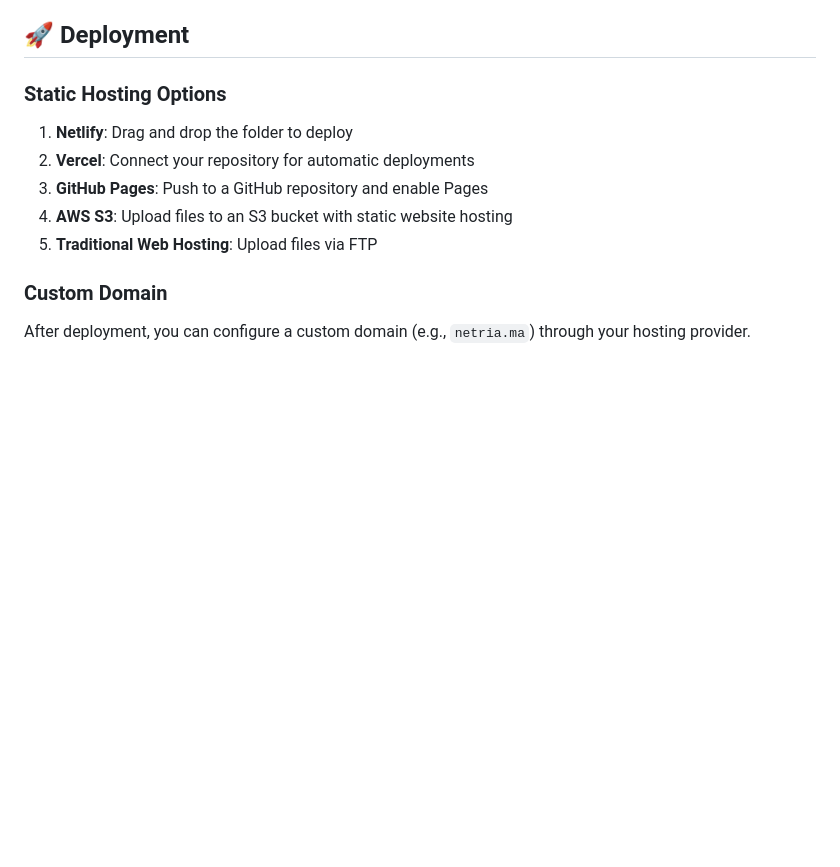
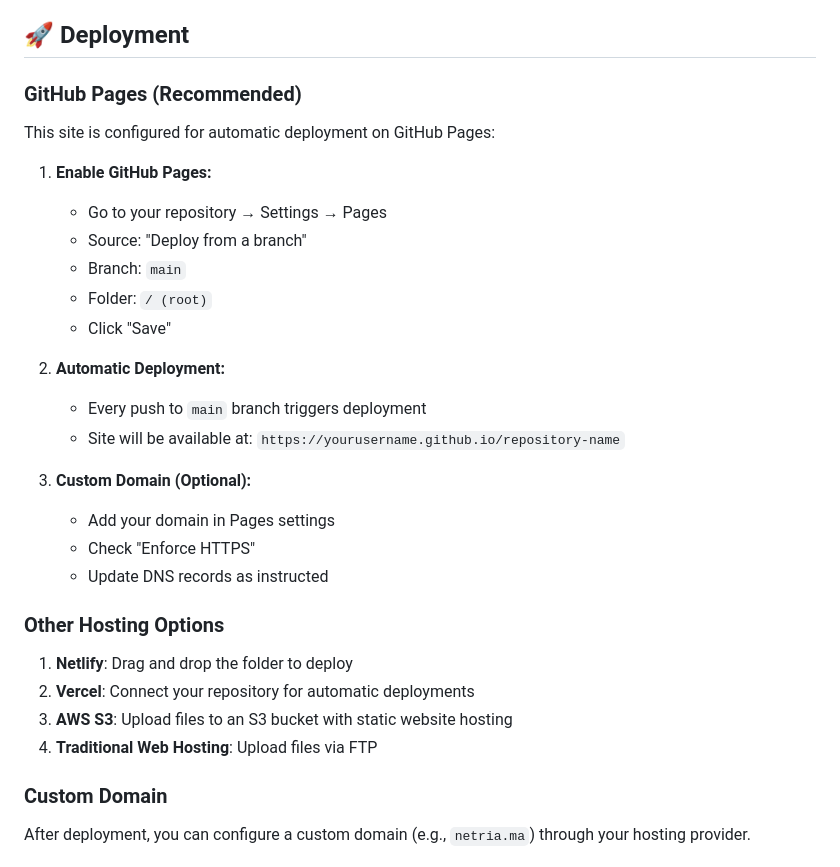
Before and after one commit to asaidaoui-netria/netria-company-page, a Markdown page: README.md, the part around the change. GitHub-like rendering; blank space fills up the shorter version.

Commit message:
Update README with GitHub Pages deployment instructions

```diff
--- a/README.md
+++ b/README.md
@@ -139,13 +139,32 @@ The contact form includes:
 
 ## 🚀 Deployment
 
-### Static Hosting Options
+### GitHub Pages (Recommended)
+
+This site is configured for automatic deployment on GitHub Pages:
+
+1. **Enable GitHub Pages:**
+   - Go to your repository → Settings → Pages
+   - Source: "Deploy from a branch"
+   - Branch: `main`
+   - Folder: `/ (root)`
+   - Click "Save"
+
+2. **Automatic Deployment:**
+   - Every push to `main` branch triggers deployment
+   - Site will be available at: `https://yourusername.github.io/repository-name`
+
+3. **Custom Domain (Optional):**
+   - Add your domain in Pages settings
+   - Check "Enforce HTTPS"
+   - Update DNS records as instructed
+
+### Other Hosting Options
 
 1. **Netlify**: Drag and drop the folder to deploy
 2. **Vercel**: Connect your repository for automatic deployments
-3. **GitHub Pages**: Push to a GitHub repository and enable Pages
-4. **AWS S3**: Upload files to an S3 bucket with static website hosting
-5. **Traditional Web Hosting**: Upload files via FTP
+3. **AWS S3**: Upload files to an S3 bucket with static website hosting
+4. **Traditional Web Hosting**: Upload files via FTP
 
 ### Custom Domain
 
```
